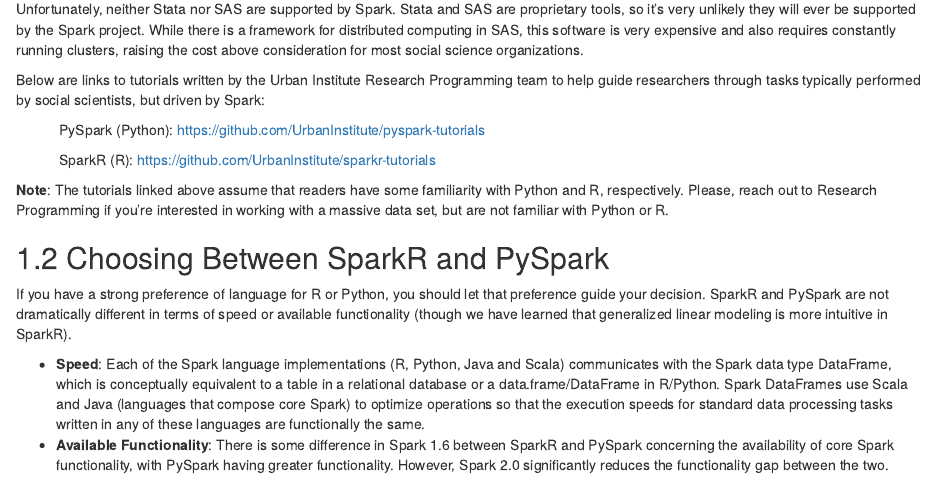
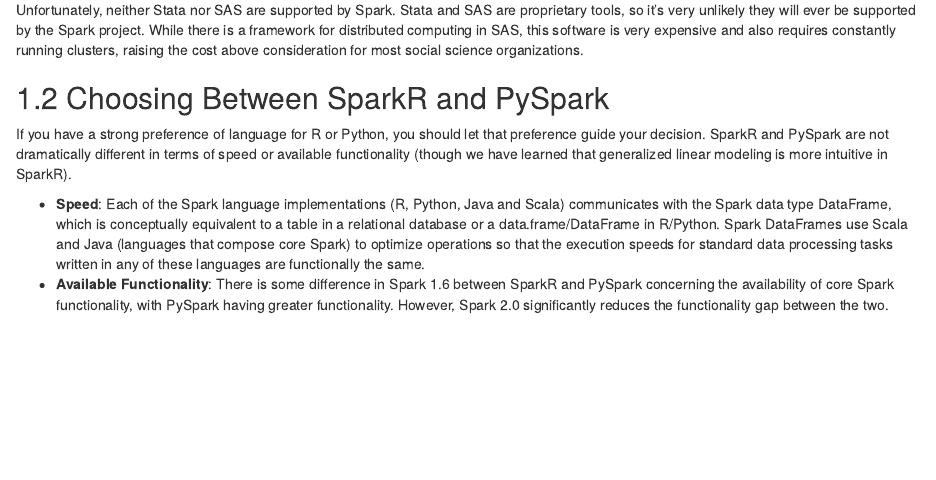
Before and after one commit to UrbanInstitute/spark-social-science-manual, an R Markdown document (02-getting_started.Rmd): the page in a window 1100 px wide, from 170 px down before the commit and from 310 px down after it, so that both start at the same text. Rendered offline with R 4.5, knitr and Pandoc, with nearby package versions; drawn as R Markdown's standard HTML page in place of the format the file asks for.

Commit message:
Reorganuzed Chapter 2'

```diff
--- a/02-getting_started.Rmd
+++ b/02-getting_started.Rmd
@@ -7,4 +4,3 @@
-Unfortunately, neither Stata nor SAS are supported by Spark. Stata and SAS are proprietary tools, so it's very unlikely they will ever be supported by the Spark project. While there is a framework for distributed computing in SAS, this software is very expensive and also requires constantly running clusters, raising the cost above consideration for most social science organizations.
 
 Below are links to tutorials written by the Urban Institute Research Programming team to help guide researchers through tasks typically performed by social scientists, but driven by Spark:
 
@@ -12,4 +8,3 @@
 
 &nbsp;&nbsp;&nbsp;&nbsp;&nbsp;&nbsp;&nbsp;&nbsp;&nbsp;&nbsp; SparkR (R):		https://github.com/UrbanInstitute/sparkr-tutorials
 
-**Note**: The tutorials linked above assume that readers have some familiarity with Python and R, respectively. Please, reach out to Research Programming if you’re interested in working with a massive data set, but are not familiar with Python or R.
@@ -16,3 +15,4 @@
+Unfortunately, neither Stata nor SAS are supported by Spark. Stata and SAS are proprietary tools, so it's very unlikely they will ever be supported by the Spark project. While there is a framework for distributed computing in SAS, this software is very expensive and also requires constantly running clusters, raising the cost above consideration for most social science organizations.
 
 ## Choosing Between SparkR and PySpark
 
```
Also changed, not shown: docs/search_index.json, 02-getting_started.Rmd (7 more changed lines), 1 other file.
